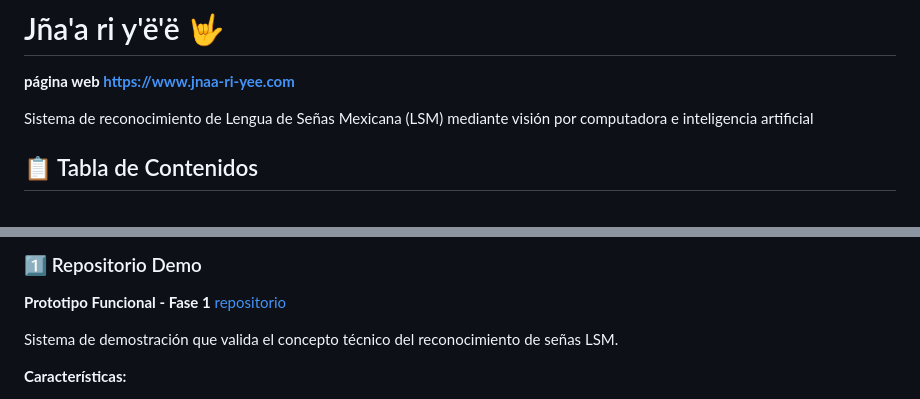
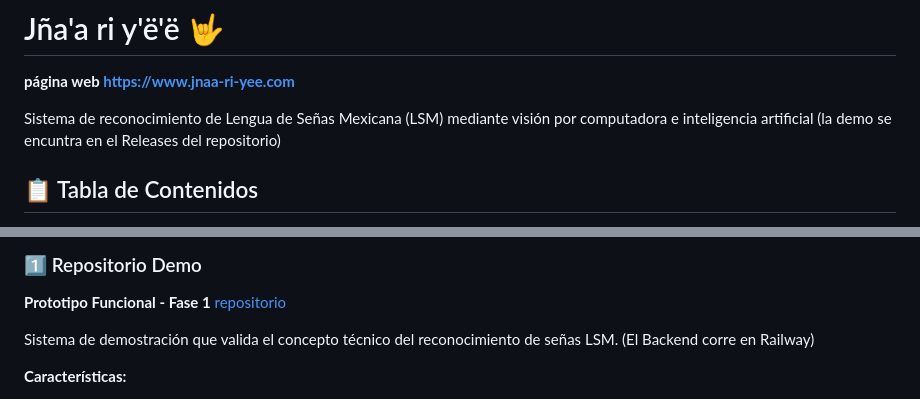
Before and after one commit to Jnaa-ri-yee/jnaa_ri_yee, a Markdown page: README.md, 2 parts joined by grey strips. Rendered like a GitHub page.

```diff
--- a/README.md
+++ b/README.md
@@ -2,6 +2,7 @@
 **página web https://www.jnaa-ri-yee.com**
 
 Sistema de reconocimiento de Lengua de Señas Mexicana (LSM) mediante visión por computadora e inteligencia artificial
+(la demo se encuntra en el Releases del repositorio)
 
 ## 📋 Tabla de Contenidos
 - [Descripción General](#-descripción-general)
@@ -58,6 +59,7 @@ Jnaa-ri-yee/
 [repositorio](https://github.com/AEUS-06/jnaa_ri_yee)
 
 Sistema de demostración que valida el concepto técnico del reconocimiento de señas LSM.
+(El Backend corre en Railway)
 
 **Características:**
 - Reconocimiento de alfabeto LSM (vocales: A, E, I, O, U)
```
